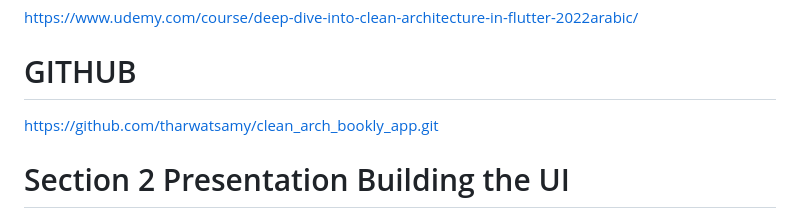
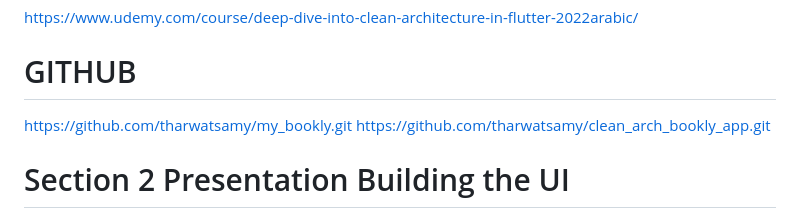
Before and after one commit to Devsaci/clean_arch_bookly_app_v1, a Markdown page: README.md, the part around the change. GitHub-like rendering.

Commit message:
link https://github.com/tharwatsamy/my_bookly.git

```diff
--- a/README.md
+++ b/README.md
@@ -41,6 +41,7 @@ Any developer who already have a basic to medium level of knowledge in Flutter d
 # UDEMY
 https://www.udemy.com/course/deep-dive-into-clean-architecture-in-flutter-2022arabic/
 # GITHUB
+https://github.com/tharwatsamy/my_bookly.git
 https://github.com/tharwatsamy/clean_arch_bookly_app.git
 
 # Section 2 Presentation Building the UI
```
